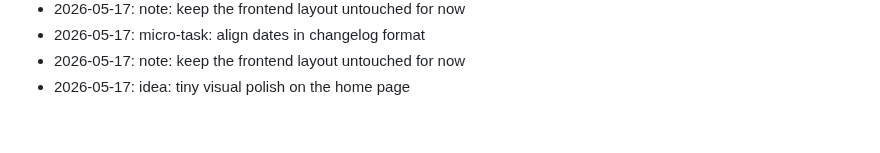
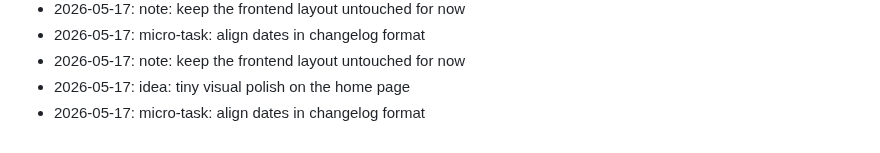
Before and after one commit to dhitalmonster-hub/emoji-react, a Markdown page: NOTES.md, the part around the change. Drawn GitHub-style.

Commit message:
docs(notes): jot down a thought

```diff
--- a/NOTES.md
+++ b/NOTES.md
@@ -60,3 +60,4 @@ Dev journal — informal.
 - 2026-05-17: micro-task: align dates in changelog format
 - 2026-05-17: note: keep the frontend layout untouched for now
 - 2026-05-17: idea: tiny visual polish on the home page
+- 2026-05-17: micro-task: align dates in changelog format
```
